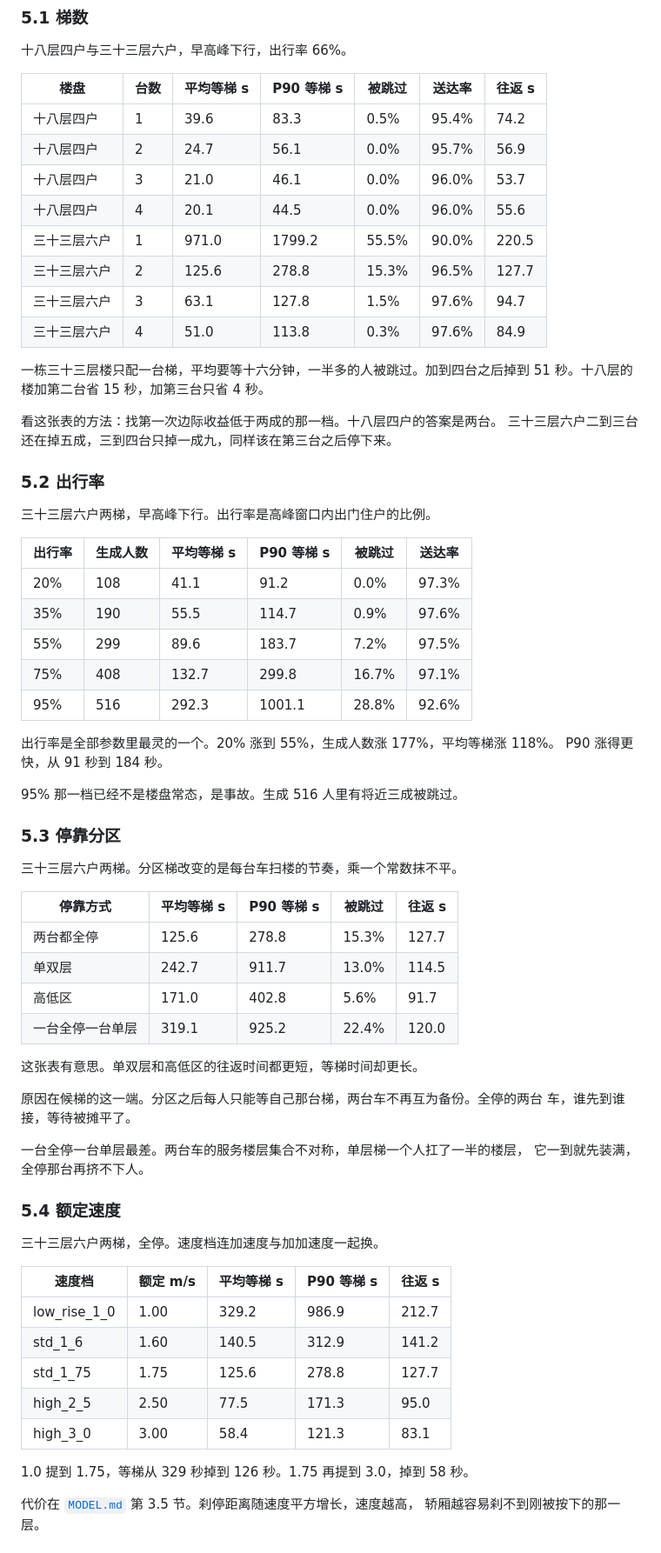
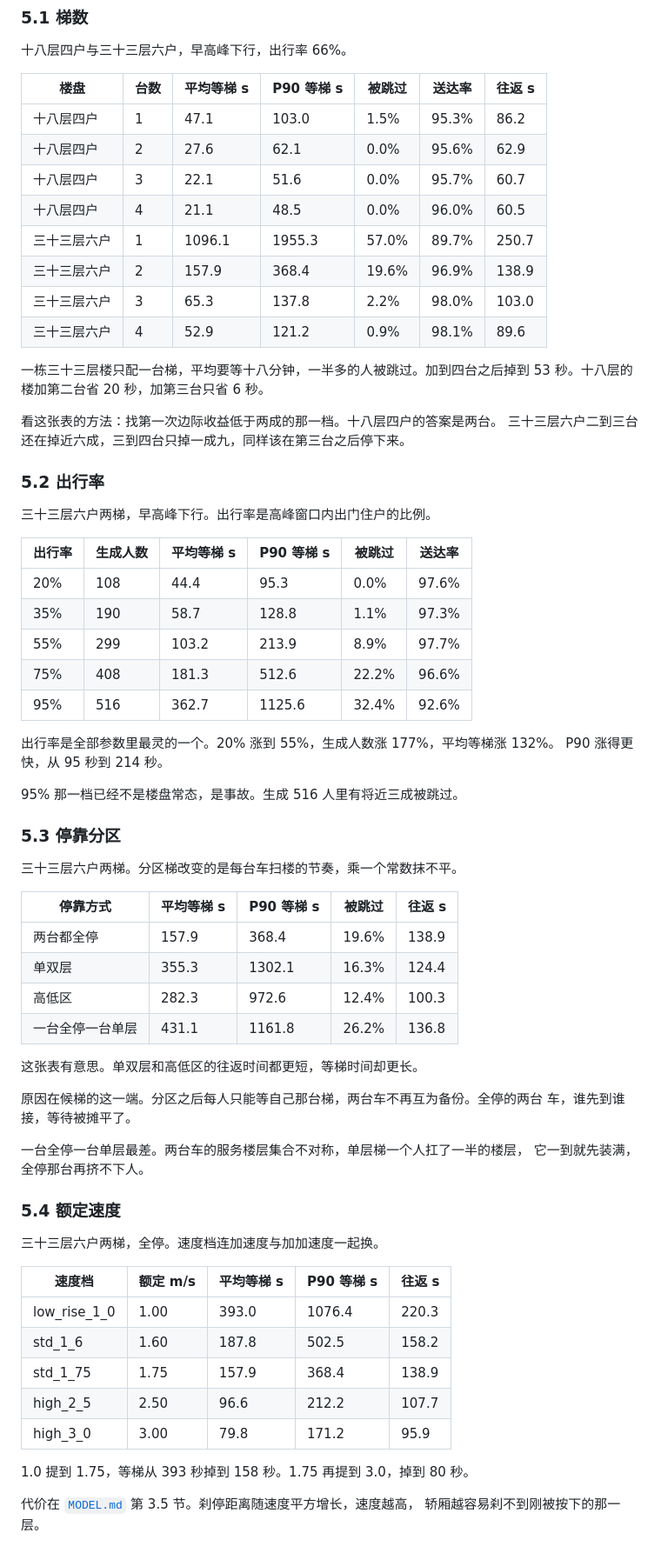
Before and after one commit to Hecate2/tihu, a Markdown page: docs/SIMULATE.md, the part around one of its changes. Shown at 87% size. Drawn GitHub-style.

```diff
--- a/docs/SIMULATE.md
+++ b/docs/SIMULATE.md
@@ -117,20 +117,20 @@ c.sim.seed = 7;
 
 | 楼盘 | 台数 | 平均等梯 s | P90 等梯 s | 被跳过 | 送达率 | 往返 s |
 | --- | --- | --- | --- | --- | --- | --- |
-| 十八层四户 | 1 | 39.6 | 83.3 | 0.5% | 95.4% | 74.2 |
-| 十八层四户 | 2 | 24.7 | 56.1 | 0.0% | 95.7% | 56.9 |
-| 十八层四户 | 3 | 21.0 | 46.1 | 0.0% | 96.0% | 53.7 |
-| 十八层四户 | 4 | 20.1 | 44.5 | 0.0% | 96.0% | 55.6 |
-| 三十三层六户 | 1 | 971.0 | 1799.2 | 55.5% | 90.0% | 220.5 |
-| 三十三层六户 | 2 | 125.6 | 278.8 | 15.3% | 96.5% | 127.7 |
-| 三十三层六户 | 3 | 63.1 | 127.8 | 1.5% | 97.6% | 94.7 |
-| 三十三层六户 | 4 | 51.0 | 113.8 | 0.3% | 97.6% | 84.9 |
+| 十八层四户 | 1 | 47.1 | 103.0 | 1.5% | 95.3% | 86.2 |
+| 十八层四户 | 2 | 27.6 | 62.1 | 0.0% | 95.6% | 62.9 |
+| 十八层四户 | 3 | 22.1 | 51.6 | 0.0% | 95.7% | 60.7 |
+| 十八层四户 | 4 | 21.1 | 48.5 | 0.0% | 96.0% | 60.5 |
+| 三十三层六户 | 1 | 1096.1 | 1955.3 | 57.0% | 89.7% | 250.7 |
+| 三十三层六户 | 2 | 157.9 | 368.4 | 19.6% | 96.9% | 138.9 |
+| 三十三层六户 | 3 | 65.3 | 137.8 | 2.2% | 98.0% | 103.0 |
+| 三十三层六户 | 4 | 52.9 | 121.2 | 0.9% | 98.1% | 89.6 |
 
-一栋三十三层楼只配一台梯，平均要等十六分钟，一半多的人被跳过。加到四台之后掉到
-51 秒。十八层的楼加第二台省 15 秒，加第三台只省 4 秒。
+一栋三十三层楼只配一台梯，平均要等十八分钟，一半多的人被跳过。加到四台之后掉到
+53 秒。十八层的楼加第二台省 20 秒，加第三台只省 6 秒。
 
 看这张表的方法：找第一次边际收益低于两成的那一档。十八层四户的答案是两台。
-三十三层六户二到三台还在掉五成，三到四台只掉一成九，同样该在第三台之后停下来。
+三十三层六户二到三台还在掉近六成，三到四台只掉一成九，同样该在第三台之后停下来。
 
 ### 5.2 出行率
 
@@ -138,14 +138,14 @@ c.sim.seed = 7;
 
 | 出行率 | 生成人数 | 平均等梯 s | P90 等梯 s | 被跳过 | 送达率 |
 | --- | --- | --- | --- | --- | --- |
-| 20% | 108 | 41.1 | 91.2 | 0.0% | 97.3% |
-| 35% | 190 | 55.5 | 114.7 | 0.9% | 97.6% |
-| 55% | 299 | 89.6 | 183.7 | 7.2% | 97.5% |
-| 75% | 408 | 132.7 | 299.8 | 16.7% | 97.1% |
-| 95% | 516 | 292.3 | 1001.1 | 28.8% | 92.6% |
+| 20% | 108 | 44.4 | 95.3 | 0.0% | 97.6% |
+| 35% | 190 | 58.7 | 128.8 | 1.1% | 97.3% |
+| 55% | 299 | 103.2 | 213.9 | 8.9% | 97.7% |
+| 75% | 408 | 181.3 | 512.6 | 22.2% | 96.6% |
+| 95% | 516 | 362.7 | 1125.6 | 32.4% | 92.6% |
 
-出行率是全部参数里最灵的一个。20% 涨到 55%，生成人数涨 177%，平均等梯涨 118%。
-P90 涨得更快，从 91 秒到 184 秒。
+出行率是全部参数里最灵的一个。20% 涨到 55%，生成人数涨 177%，平均等梯涨 132%。
+P90 涨得更快，从 95 秒到 214 秒。
 
 95% 那一档已经不是楼盘常态，是事故。生成 516 人里有将近三成被跳过。
 
@@ -155,10 +155,10 @@ P90 涨得更快，从 91 秒到 184 秒。
 
 | 停靠方式 | 平均等梯 s | P90 等梯 s | 被跳过 | 往返 s |
 | --- | --- | --- | --- | --- |
-| 两台都全停 | 125.6 | 278.8 | 15.3% | 127.7 |
-| 单双层 | 242.7 | 911.7 | 13.0% | 114.5 |
-| 高低区 | 171.0 | 402.8 | 5.6% | 91.7 |
-| 一台全停一台单层 | 319.1 | 925.2 | 22.4% | 120.0 |
+| 两台都全停 | 157.9 | 368.4 | 19.6% | 138.9 |
+| 单双层 | 355.3 | 1302.1 | 16.3% | 124.4 |
+| 高低区 | 282.3 | 972.6 | 12.4% | 100.3 |
+| 一台全停一台单层 | 431.1 | 1161.8 | 26.2% | 136.8 |
 
 这张表有意思。单双层和高低区的往返时间都更短，等梯时间却更长。
 
@@ -174,13 +174,13 @@ P90 涨得更快，从 91 秒到 184 秒。
 
 | 速度档 | 额定 m/s | 平均等梯 s | P90 等梯 s | 往返 s |
 | --- | --- | --- | --- | --- |
-| low_rise_1_0 | 1.00 | 329.2 | 986.9 | 212.7 |
-| std_1_6 | 1.60 | 140.5 | 312.9 | 141.2 |
-| std_1_75 | 1.75 | 125.6 | 278.8 | 127.7 |
-| high_2_5 | 2.50 | 77.5 | 171.3 | 95.0 |
-| high_3_0 | 3.00 | 58.4 | 121.3 | 83.1 |
+| low_rise_1_0 | 1.00 | 393.0 | 1076.4 | 220.3 |
+| std_1_6 | 1.60 | 187.8 | 502.5 | 158.2 |
+| std_1_75 | 1.75 | 157.9 | 368.4 | 138.9 |
+| high_2_5 | 2.50 | 96.6 | 212.2 | 107.7 |
+| high_3_0 | 3.00 | 79.8 | 171.2 | 95.9 |
 
-1.0 提到 1.75，等梯从 329 秒掉到 126 秒。1.75 再提到 3.0，掉到 58 秒。
+1.0 提到 1.75，等梯从 393 秒掉到 158 秒。1.75 再提到 3.0，掉到 80 秒。
 
 代价在 [`MODEL.md`](MODEL.md) 第 3.5 节。刹停距离随速度平方增长，速度越高，
 轿厢越容易刹不到刚被按下的那一层。
```
Also changed, not shown: other parts of docs/SIMULATE.md (+31 -31 lines), docs/PERFORMANCE.md (+29 -31 lines), docs/PLAN.md (+2 -2 lines).
